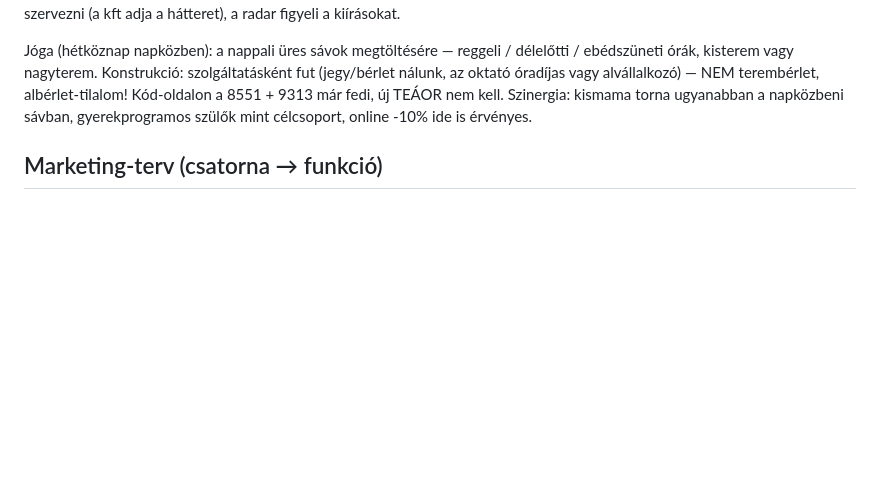
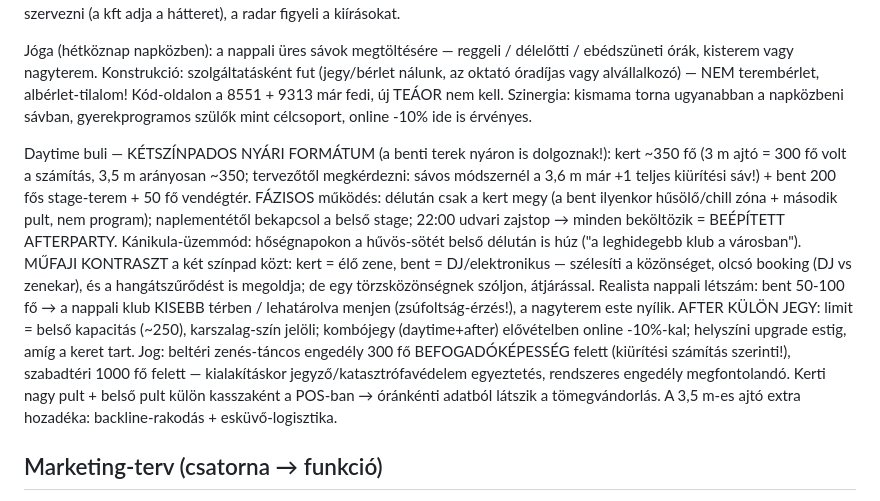
Before and after one commit to nemelvagyunk/belso-teszt, a Markdown page: TERV.md, the part around the change. Rendered like a GitHub page; blank space fills up the shorter version.

Commit message:
﻿TERV: daytime ketszinpados nyari formatum (fazisos, after kulon jeggyel)
Co-Authored-By: Claude Fable 5 <noreply@anthropic.com>

```diff
--- a/TERV.md
+++ b/TERV.md
@@ -180,6 +180,29 @@ alvállalkozó) — NEM terembérlet, albérlet-tilalom! Kód-oldalon a 8551 +
 napközbeni sávban, gyerekprogramos szülők mint célcsoport, online -10%
 ide is érvényes.
 
+Daytime buli — KÉTSZÍNPADOS NYÁRI FORMÁTUM (a benti terek nyáron is
+dolgoznak!): kert ~350 fő (3 m ajtó = 300 fő volt a számítás, 3,5 m
+arányosan ~350; tervezőtől megkérdezni: sávos módszernél a 3,6 m már
++1 teljes kiürítési sáv!) + bent 200 fős stage-terem + 50 fő vendégtér.
+FÁZISOS működés: délután csak a kert megy (a bent ilyenkor hűsölő/chill
+zóna + második pult, nem program); naplementétől bekapcsol a belső
+stage; 22:00 udvari zajstop → minden beköltözik = BEÉPÍTETT AFTERPARTY.
+Kánikula-üzemmód: hőségnapokon a hűvös-sötét belső délután is húz
+("a leghidegebb klub a városban"). MŰFAJI KONTRASZT a két színpad közt:
+kert = élő zene, bent = DJ/elektronikus — szélesíti a közönséget, olcsó
+booking (DJ vs zenekar), és a hangátszűrődést is megoldja; de egy
+törzsközönségnek szóljon, átjárással. Realista nappali létszám: bent
+50-100 fő → a nappali klub KISEBB térben / lehatárolva menjen
+(zsúfoltság-érzés!), a nagyterem este nyílik. AFTER KÜLÖN JEGY: limit =
+belső kapacitás (~250), karszalag-szín jelöli; kombójegy (daytime+after)
+elővételben online -10%-kal; helyszíni upgrade estig, amíg a keret tart.
+Jog: beltéri zenés-táncos engedély 300 fő BEFOGADÓKÉPESSÉG felett
+(kiürítési számítás szerinti!), szabadtéri 1000 fő felett — kialakításkor
+jegyző/katasztrófavédelem egyeztetés, rendszeres engedély megfontolandó.
+Kerti nagy pult + belső pult külön kasszaként a POS-ban → óránkénti
+adatból látszik a tömegvándorlás. A 3,5 m-es ajtó extra hozadéka:
+backline-rakodás + esküvő-logisztika.
+
 ## Marketing-terv (csatorna → funkció)
 
 - **Google Business Profile (INGYEN, legfontosabb):** "próbaterem Budapest /
```
